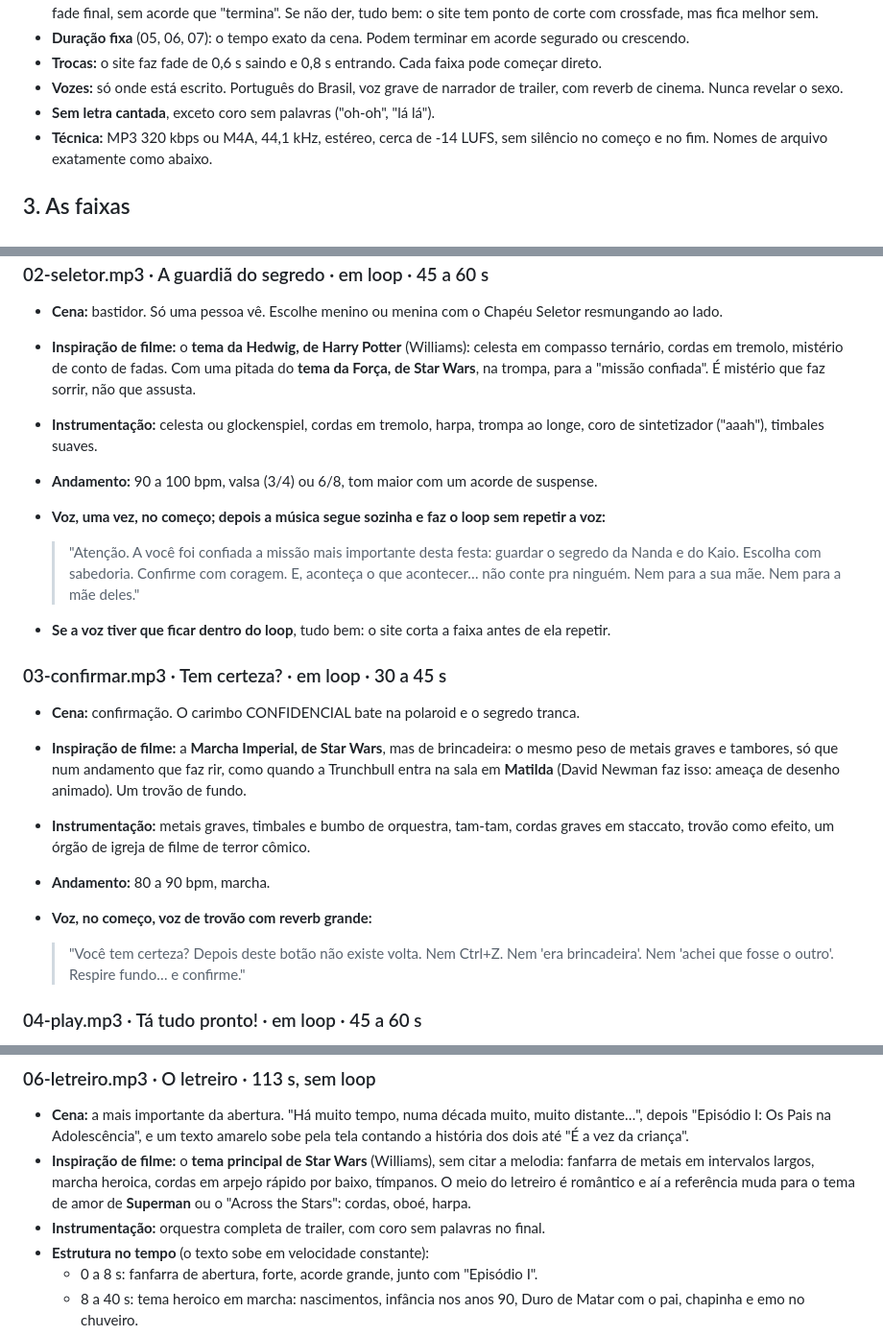
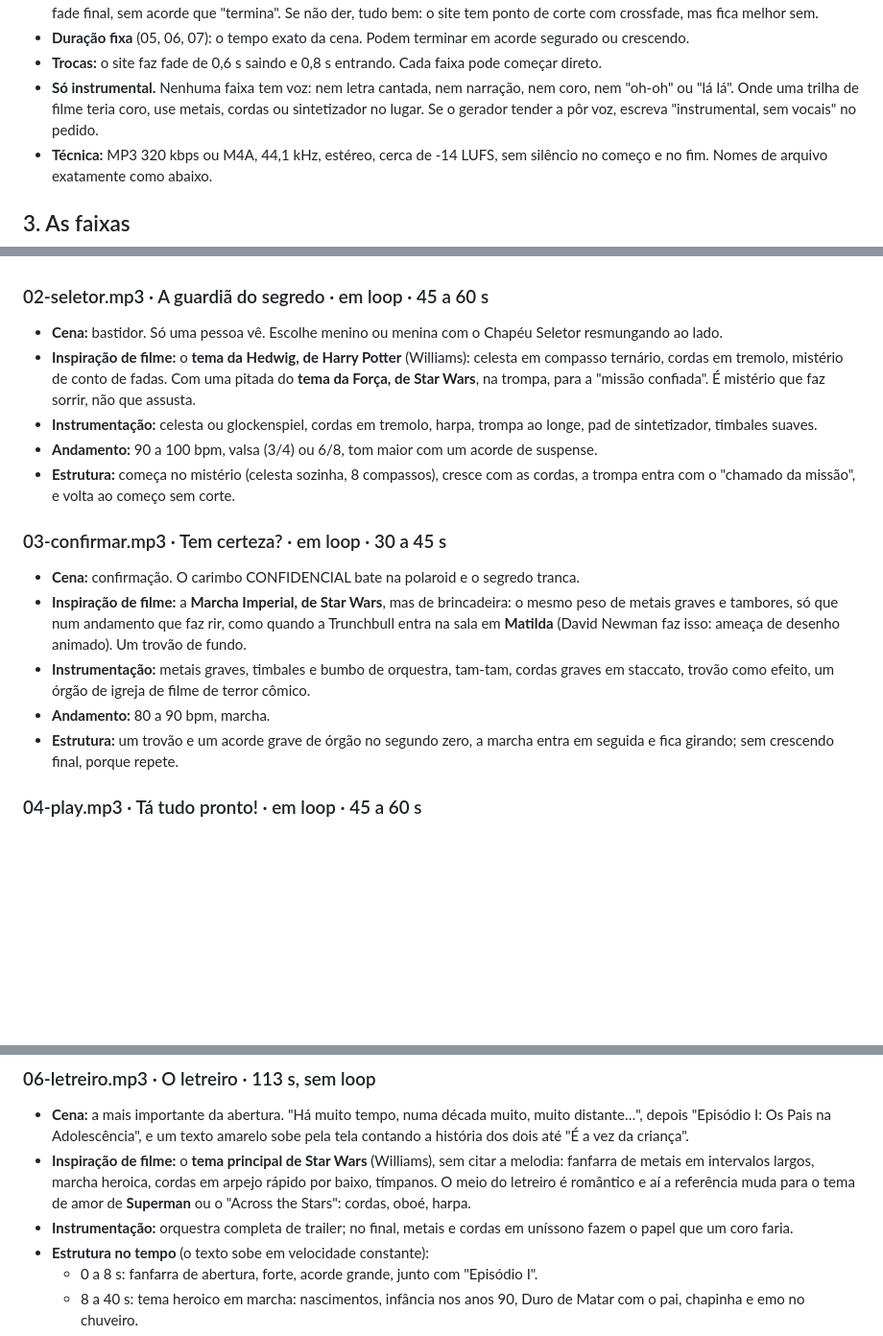
Before and after one commit to dinizkaio/cha_revelacao, a Markdown page: assets/som/ROTEIRO-TRILHA.md, 3 parts joined by grey strips. Shown at 96% size. Rendered like a GitHub page; blank space fills up the shorter version.

```diff
--- a/assets/som/ROTEIRO-TRILHA.md
+++ b/assets/som/ROTEIRO-TRILHA.md
@@ -54,9 +55,10 @@ Fernanda do futuro TALVEZ saiba.
   acorde segurado ou crescendo.
 - **Trocas:** o site faz fade de 0,6 s saindo e 0,8 s entrando. Cada faixa
   pode começar direto.
-- **Vozes:** só onde está escrito. Português do Brasil, voz grave de
-  narrador de trailer, com reverb de cinema. Nunca revelar o sexo.
-- **Sem letra cantada**, exceto coro sem palavras ("oh-oh", "lá lá").
+- **Só instrumental.** Nenhuma faixa tem voz: nem letra cantada, nem
+  narração, nem coro, nem "oh-oh" ou "lá lá". Onde uma trilha de filme
+  teria coro, use metais, cordas ou sintetizador no lugar. Se o gerador
+  tender a pôr voz, escreva "instrumental, sem vocais" no pedido.
 - **Técnica:** MP3 320 kbps ou M4A, 44,1 kHz, estéreo, cerca de -14 LUFS,
   sem silêncio no começo e no fim. Nomes de arquivo exatamente como abaixo.
 
@@ -88,19 +90,12 @@ Fernanda do futuro TALVEZ saiba.
   fadas. Com uma pitada do **tema da Força, de Star Wars**, na trompa,
   para a "missão confiada". É mistério que faz sorrir, não que assusta.
 - **Instrumentação:** celesta ou glockenspiel, cordas em tremolo, harpa,
-  trompa ao longe, coro de sintetizador ("aaah"), timbales suaves.
+  trompa ao longe, pad de sintetizador, timbales suaves.
 - **Andamento:** 90 a 100 bpm, valsa (3/4) ou 6/8, tom maior com um acorde
   de suspense.
-- **Voz, uma vez, no começo; depois a música segue sozinha e faz o loop
-  sem repetir a voz:**
-
-  > "Atenção. A você foi confiada a missão mais importante desta festa:
-  > guardar o segredo da Nanda e do Kaio. Escolha com sabedoria. Confirme
-  > com coragem. E, aconteça o que acontecer… não conte pra ninguém. Nem
-  > para a sua mãe. Nem para a mãe deles."
-
-- **Se a voz tiver que ficar dentro do loop**, tudo bem: o site corta a
-  faixa antes de ela repetir.
+- **Estrutura:** começa no mistério (celesta sozinha, 8 compassos),
+  cresce com as cordas, a trompa entra com o "chamado da missão", e volta
+  ao começo sem corte.
 
 ### 03-confirmar.mp3 · Tem certeza? · em loop · 30 a 45 s
 
@@ -115,11 +110,9 @@ Fernanda do futuro TALVEZ saiba.
   tam-tam, cordas graves em staccato, trovão como efeito, um órgão de
   igreja de filme de terror cômico.
 - **Andamento:** 80 a 90 bpm, marcha.
-- **Voz, no começo, voz de trovão com reverb grande:**
-
-  > "Você tem certeza? Depois deste botão não existe volta. Nem Ctrl+Z.
-  > Nem 'era brincadeira'. Nem 'achei que fosse o outro'. Respire fundo…
-  > e confirme."
+- **Estrutura:** um trovão e um acorde grave de órgão no segundo zero, a
+  marcha entra em seguida e fica girando; sem crescendo final, porque
+  repete.
 
 ### 04-play.mp3 · Tá tudo pronto! · em loop · 45 a 60 s
 
@@ -159,8 +152,8 @@ Fernanda do futuro TALVEZ saiba.
   heroica, cordas em arpejo rápido por baixo, tímpanos. O meio do letreiro
   é romântico e aí a referência muda para o tema de amor de **Superman**
   ou o "Across the Stars": cordas, oboé, harpa.
-- **Instrumentação:** orquestra completa de trailer, com coro sem
-  palavras no final.
+- **Instrumentação:** orquestra completa de trailer; no final, metais e
+  cordas em uníssono fazem o papel que um coro faria.
 - **Estrutura no tempo** (o texto sobe em velocidade constante):
   - 0 a 8 s: fanfarra de abertura, forte, acorde grande, junto com
     "Episódio I".
```
Also changed, not shown: other parts of assets/som/ROTEIRO-TRILHA.md (+29 -30 lines).
